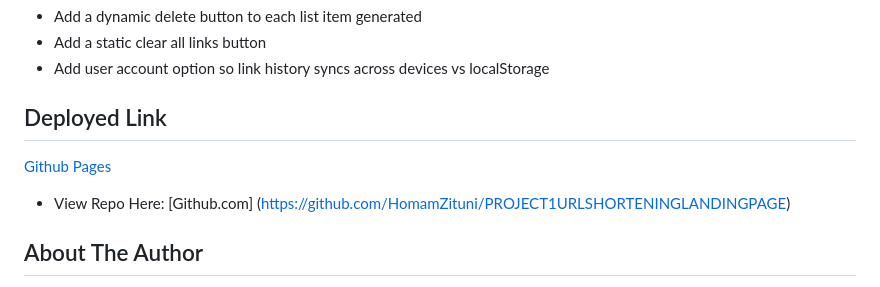
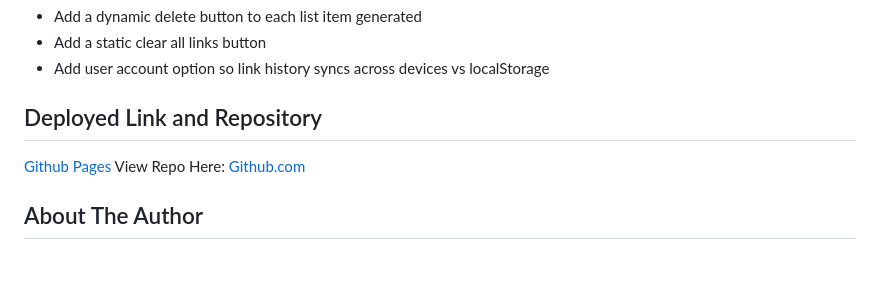
Before and after one commit to HomamZituni/PROJECT1URLSHORTENINGLANDINGPAGE, a Markdown page: README.md, the part around the change. Drawn GitHub-style; blank space fills up the shorter version.

Commit message:
Update README.md
Fixed formatting again with links

```diff
--- a/README.md
+++ b/README.md
@@ -36,13 +36,10 @@ Users can also create lists of previously created shortened URLs and delete them
 * Add a static clear all links button
 * Add user account option so link history syncs across devices vs localStorage
 
-## <a name="deployment"></a>Deployed Link
+## <a name="deployment"></a>Deployed Link and Repository
 [Github Pages](https://homamzituni.github.io/PROJECT1URLSHORTENINGLANDINGPAGE/)
+View Repo Here: [Github.com](https://github.com/HomamZituni/PROJECT1URLSHORTENINGLANDINGPAGE)
 
-
-* View Repo Here:
-  [Github.com]
-(https://github.com/HomamZituni/PROJECT1URLSHORTENINGLANDINGPAGE)
 
 
 ## About The Author
```
